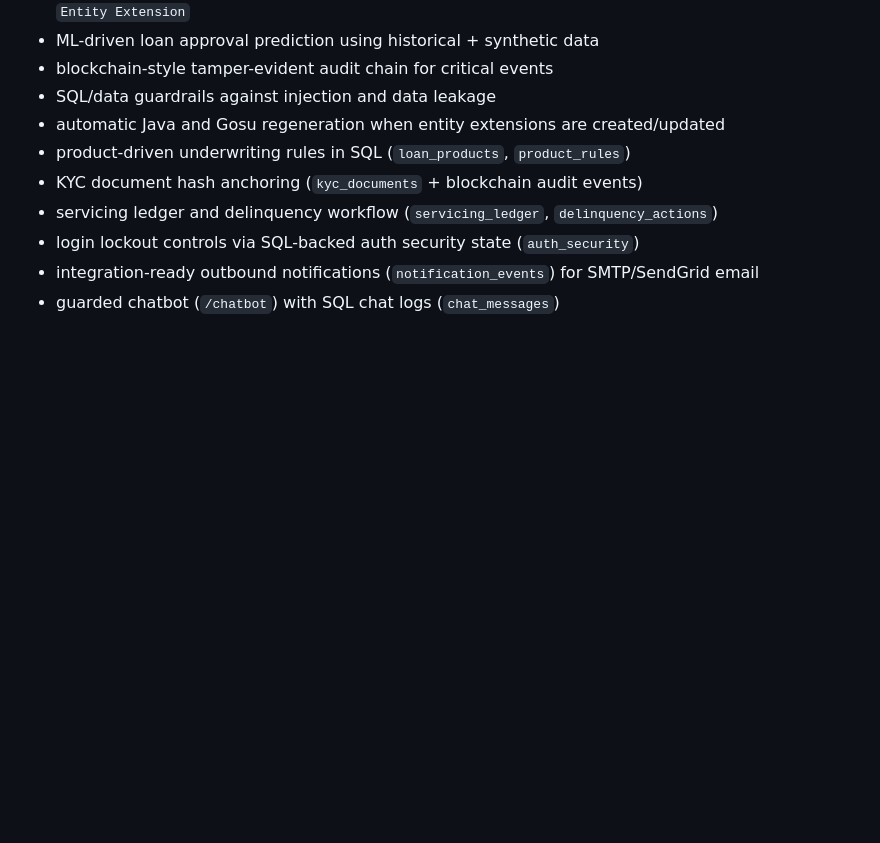
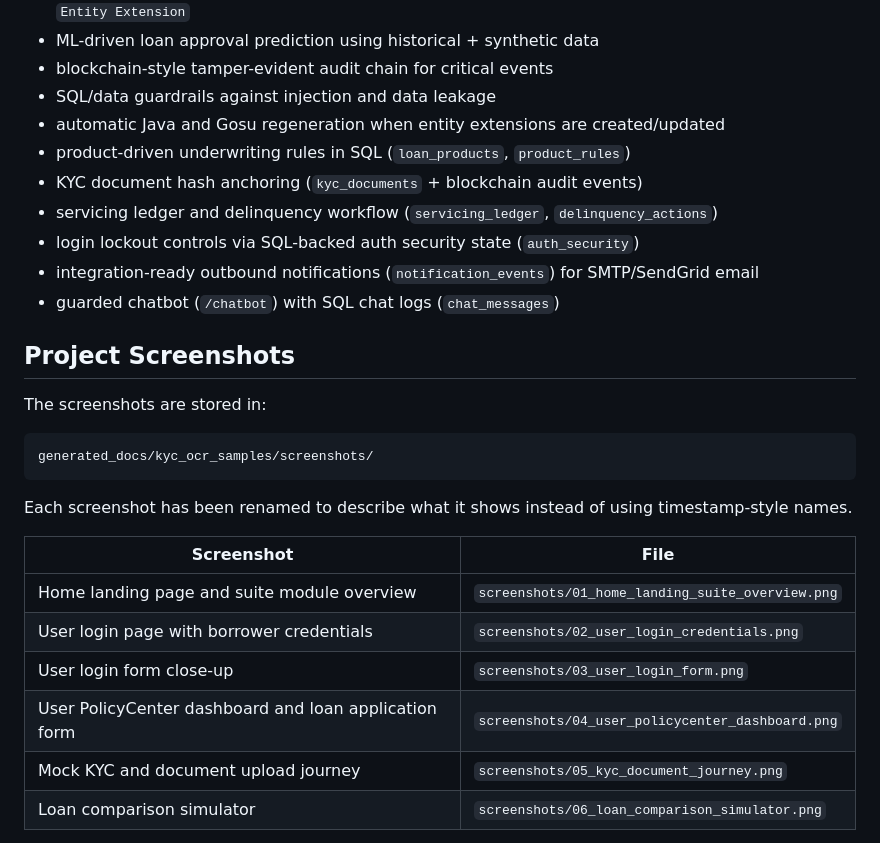
Before and after one commit to jatinpochiraju/loan-analysis-and-prediction, a Markdown page: README.md, the part around one of its changes. Drawn GitHub-style; blank space fills up the shorter version.

````diff
--- a/README.md
+++ b/README.md
@@ -18,3 +18,23 @@ A comprehensive, secure, Guidewire-inspired loan platform with:
 - login lockout controls via SQL-backed auth security state (`auth_security`)
 - integration-ready outbound notifications (`notification_events`) for SMTP/SendGrid email
 - guarded chatbot (`/chatbot`) with SQL chat logs (`chat_messages`)
+
+## Project Screenshots
+
+The screenshots are stored in:
+
+```text
+generated_docs/kyc_ocr_samples/screenshots/
+```
+
+Each screenshot has been renamed to describe what it shows instead of using timestamp-style names.
+
+| Screenshot | File |
+|---|---|
+| Home landing page and suite module overview | `screenshots/01_home_landing_suite_overview.png` |
+| User login page with borrower credentials | `screenshots/02_user_login_credentials.png` |
+| User login form close-up | `screenshots/03_user_login_form.png` |
+| User PolicyCenter dashboard and loan application form | `screenshots/04_user_policycenter_dashboard.png` |
+| Mock KYC and document upload journey | `screenshots/05_kyc_document_journey.png` |
+| Loan comparison simulator | `screenshots/06_loan_comparison_simulator.png` |
+
````
Also changed, not shown: other parts of README.md (+61 -0 lines).
